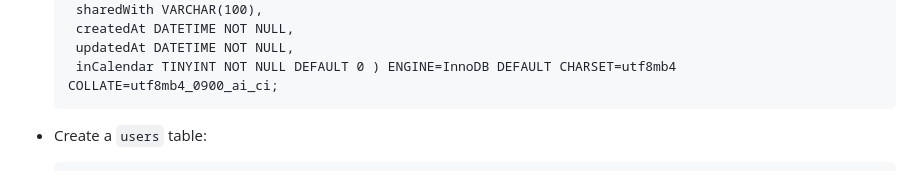
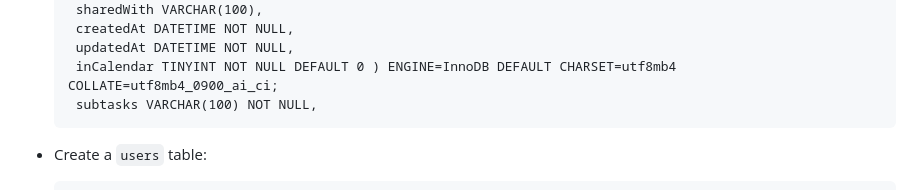
Before and after one commit to Sepidehri/task-terminator, a Markdown page: README.md, the part around the change. GitHub-like rendering.

Commit message:
subtasks added to readme

```diff
--- a/README.md
+++ b/README.md
@@ -82,6 +82,7 @@ Create Tables
        createdAt DATETIME NOT NULL,
        updatedAt DATETIME NOT NULL,
        inCalendar TINYINT NOT NULL DEFAULT 0 ) ENGINE=InnoDB DEFAULT CHARSET=utf8mb4 COLLATE=utf8mb4_0900_ai_ci;
+       subtasks VARCHAR(100) NOT NULL,
 
 - Create a `users` table:
 
```
